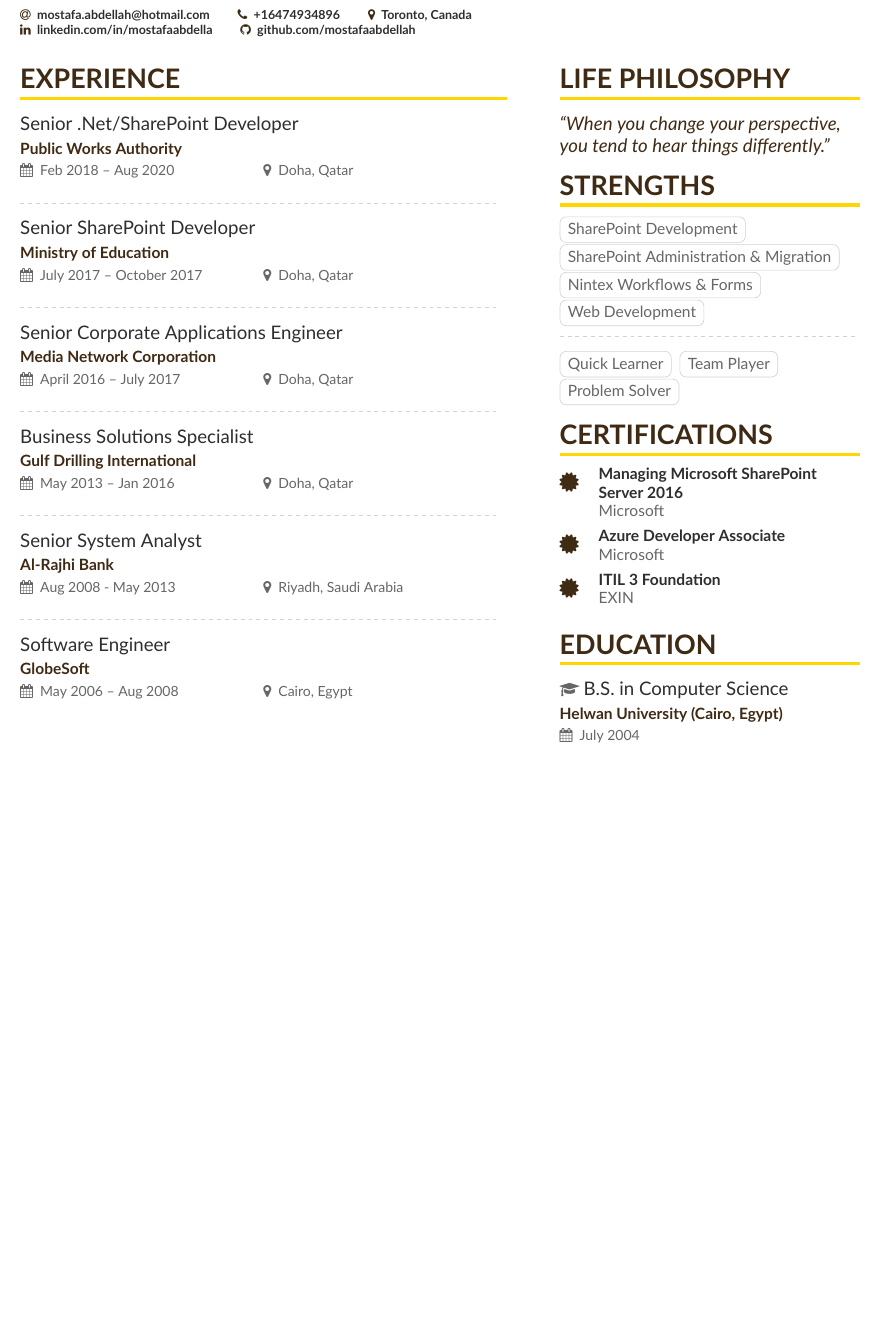
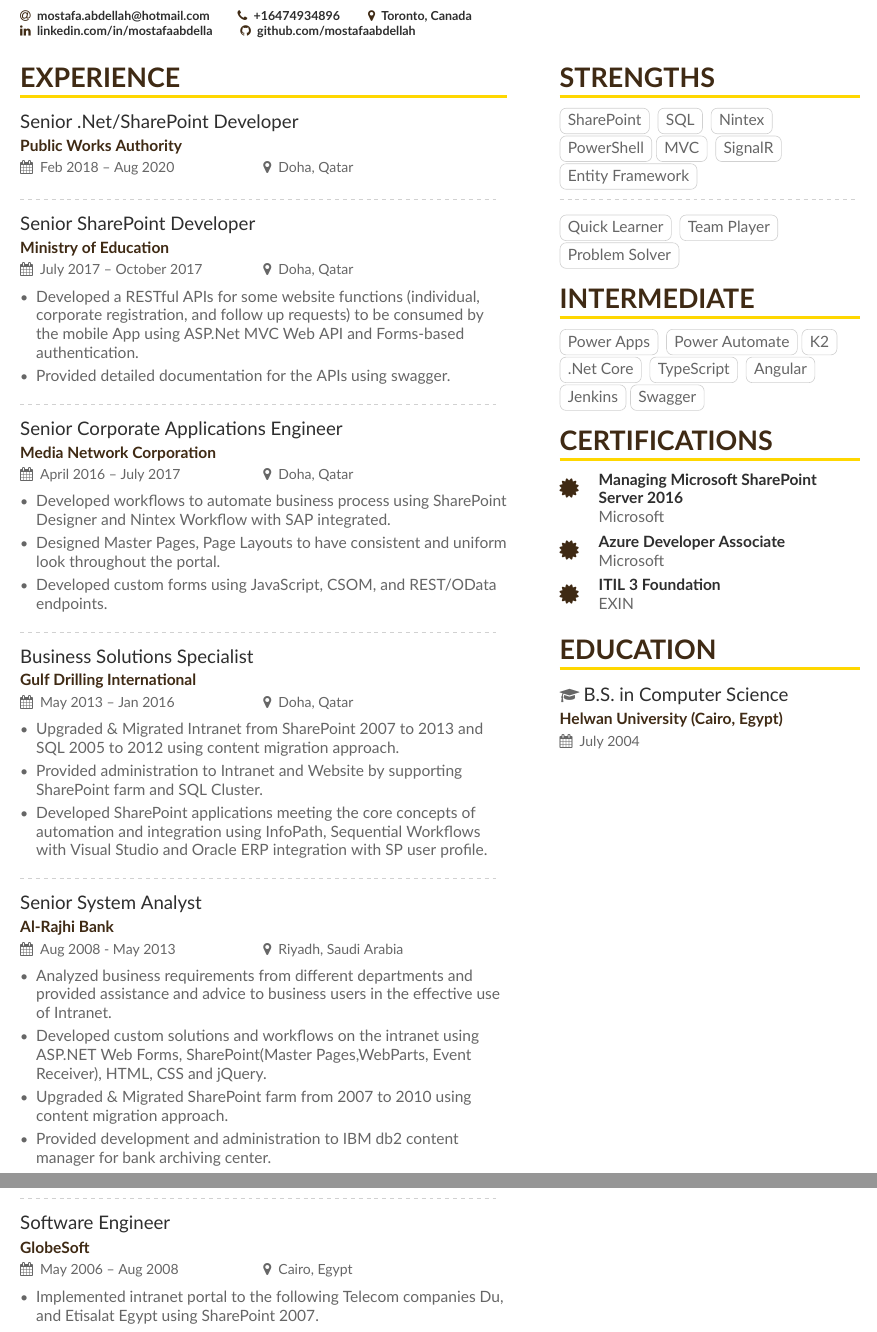
Before and after one commit to mostafaabdellah/One-Page-Technical-Resume, a LaTeX CV (main.tex, which reads page1sidebar.tex): part of page 1 of 2 before the commit and two parts of pages 1 and 2 of 3 after it, the two joined at a grey line, cut so that both start at the same text, the shorter picture padded with empty space. Compiled offline with XeLaTeX.

Commit message:
Updates from Overleaf

```diff
--- a/main.tex
+++ b/main.tex
@@ -13,7 +13,7 @@
 %%%%%%%%%%%%%%%%
 
 \documentclass[10pt,a4paper]{altacv}
-
+\usepackage{setspace}
 %% AltaCV uses the fontawesome and academicon fonts
 %% and packages.
 %% See texdoc.net/pkg/fontawecome and http://texdoc.net/pkg/academicons for full list of symbols.
@@ -85,23 +85,46 @@
 \divider
 
 \cvevent{Senior SharePoint Developer}{Ministry of Education}{July 2017 -- October 2017}{Doha, Qatar}
+\begin{itemize}
 
+\item Developed a RESTful APIs for some website functions (individual, corporate registration, and follow up requests) to be consumed by the mobile App using ASP.Net MVC Web API and Forms-based authentication.
+\item Provided detailed documentation for the APIs using swagger.
+
+\end{itemize}
 \divider
 
 \cvevent{Senior Corporate Applications Engineer}{Media Network Corporation}{April 2016 -- July 2017}{Doha, Qatar}
+\begin {itemize}
+\item Developed workflows to automate business process using SharePoint Designer and Nintex Workflow with SAP integrated.
+\item Designed Master Pages, Page Layouts to have consistent and uniform look throughout the portal.
+\item  Developed custom forms using JavaScript, CSOM, and REST/OData endpoints.
+\end{itemize}
 
 \divider
 
 \cvevent{Business Solutions Specialist}{Gulf Drilling International }{May 2013 -- Jan 2016}{Doha, Qatar}
+\begin {itemize}
+\item 	Upgraded \& Migrated Intranet from SharePoint 2007 to 2013 and SQL 2005 to 2012 using content migration approach.
+\item 	Provided administration to Intranet and Website by supporting SharePoint farm and SQL Cluster.
+\item 	Developed SharePoint applications meeting the core concepts of automation and integration using InfoPath, Sequential Workflows with Visual Studio and Oracle ERP integration with SP user profile.
+\end{itemize}
 
 \divider
 
 \cvevent{Senior System Analyst}{Al-Rajhi Bank}{Aug 2008 - May 2013}{Riyadh, Saudi Arabia}
+\begin {itemize}
+\item 	Analyzed business requirements from different departments and provided assistance and advice to business users in the effective use of Intranet.
+\item 	Developed custom solutions and workflows on the intranet using ASP.NET Web Forms, SharePoint(Master Pages,WebParts, Event Receiver), HTML, CSS and jQuery.
+\item Upgraded \& Migrated SharePoint farm from 2007 to 2010 using content migration approach.
+\item 	Provided development and administration to IBM db2 content manager for bank archiving center.
 
+\end{itemize}
 \divider
 
 \cvevent{Software Engineer}{GlobeSoft}{May 2006 -- Aug 2008}{Cairo, Egypt}
-
+\begin{itemize}
+\item Implemented intranet portal to the following Telecom companies Du, and Etisalat Egypt using SharePoint 2007.
+\end{itemize}
 
 % \begin{itemize}
 % \item Appointed by the founder Larry Page in 2001 to lead the Product Management and User Interaction teams
--- a/page1sidebar.tex
+++ b/page1sidebar.tex
@@ -1,8 +1,3 @@
-\cvsection{Life Philosophy}
-\begin{quote}
-``When you change your perspective, you tend to hear things differently.''
-\end{quote}
-
 % \cvsection{Passion}
 
 %\cvachievement{\faTrophy}{Courage I had}{to take a sinking ship and try to make it float}
@@ -21,16 +16,20 @@
 
 \cvsection{Strengths}
 
-\cvtag{SharePoint Development}
-\cvtag{SharePoint Administration \& Migration}
-\cvtag{Nintex Workflows \& Forms}
-\cvtag{Web Development}
+\cvtag{SharePoint} \cvtag{SQL} \cvtag{Nintex}
+\cvtag{PowerShell}\cvtag{MVC} \cvtag{SignalR} \cvtag{Entity Framework}
 
 \divider\smallskip
 
 \cvtag{Quick Learner}
 \cvtag{Team Player}
 \cvtag{Problem Solver}
+
+\cvsection{Intermediate}
+
+\cvtag{Power Apps} \cvtag{Power Automate}\cvtag{K2}
+\cvtag{.Net Core} \cvtag{TypeScript} \cvtag{Angular}
+\cvtag{Jenkins}\cvtag{Swagger}
 
 \cvsection{Certifications}
 \cvachievement{\certificatesymbol}{Managing Microsoft SharePoint Server 2016}{Microsoft}
```
